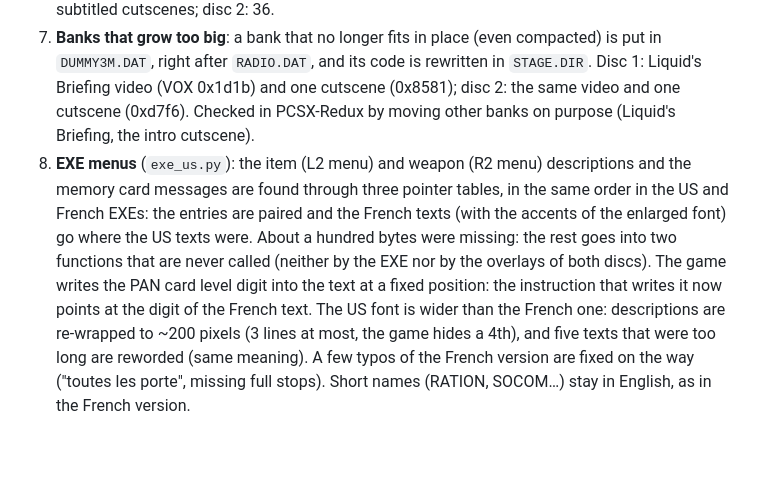
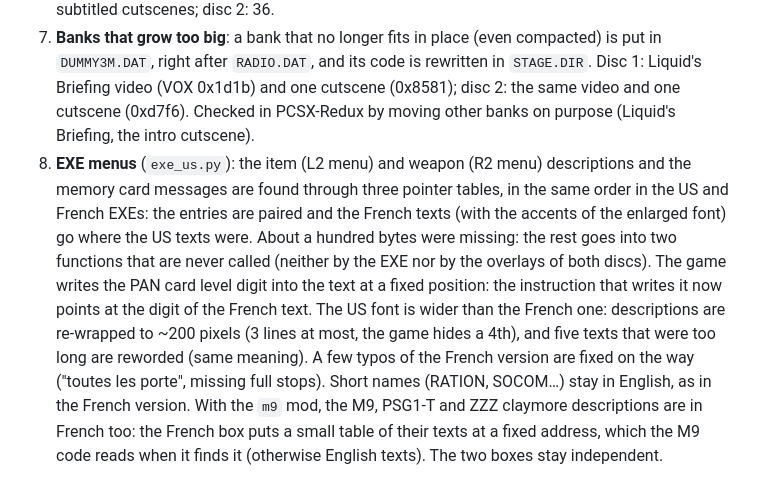
Before and after one commit to soaresden/MGS1-VOSTFR, a Markdown page: README.en.md, the part around one of its changes. GitHub-like rendering; blank space fills up the shorter version.

```diff
--- a/README.en.md
+++ b/README.en.md
@@ -242,5 +242,5 @@ The VOSTFR keeps the French game and gives it back the English voices; the USA v
 5. **In-game voices** (Briefing, scenes with the characters, guard shouts…): the US and French scripts start the same voices in the same order, stage by stage. Each US VOX bank keeps its number of subtitles and their timing (some scene characters wait for a given number of subtitles) and gets the French text re-split onto them, 2 lines at most. Lines are balanced (no single word left on the 2nd line). The bank grows a little; if it no longer fits in its sectors, the text is compacted first (extra spaces, one-byte line break). Disc 1: 233 subtitled banks; disc 2: 112.
 6. **Cutscenes** (`DEMO.DAT`): both versions have the same cutscenes in the same order (79 on disc 1, 40 on disc 2). Their scene data differ (NTSC 60 Hz vs PAL 50 Hz), so the US banks are kept and only their subtitle blocks are replaced. US and French timings are close: subtitles that start together serve as anchors, and the French text is re-split between two anchors. Disc 1: 70 subtitled cutscenes; disc 2: 36.
 7. **Banks that grow too big**: a bank that no longer fits in place (even compacted) is put in `DUMMY3M.DAT`, right after `RADIO.DAT`, and its code is rewritten in `STAGE.DIR`. Disc 1: Liquid's Briefing video (VOX 0x1d1b) and one cutscene (0x8581); disc 2: the same video and one cutscene (0xd7f6). Checked in PCSX-Redux by moving other banks on purpose (Liquid's Briefing, the intro cutscene).
-8. **EXE menus** (`exe_us.py`): the item (L2 menu) and weapon (R2 menu) descriptions and the memory card messages are found through three pointer tables, in the same order in the US and French EXEs: the entries are paired and the French texts (with the accents of the enlarged font) go where the US texts were. About a hundred bytes were missing: the rest goes into two functions that are never called (neither by the EXE nor by the overlays of both discs). The game writes the PAN card level digit into the text at a fixed position: the instruction that writes it now points at the digit of the French text. The US font is wider than the French one: descriptions are re-wrapped to ~200 pixels (3 lines at most, the game hides a 4th), and five texts that were too long are reworded (same meaning). A few typos of the French version are fixed on the way ("toutes les porte", missing full stops). Short names (RATION, SOCOM…) stay in English, as in the French version.
+8. **EXE menus** (`exe_us.py`): the item (L2 menu) and weapon (R2 menu) descriptions and the memory card messages are found through three pointer tables, in the same order in the US and French EXEs: the entries are paired and the French texts (with the accents of the enlarged font) go where the US texts were. About a hundred bytes were missing: the rest goes into two functions that are never called (neither by the EXE nor by the overlays of both discs). The game writes the PAN card level digit into the text at a fixed position: the instruction that writes it now points at the digit of the French text. The US font is wider than the French one: descriptions are re-wrapped to ~200 pixels (3 lines at most, the game hides a 4th), and five texts that were too long are reworded (same meaning). A few typos of the French version are fixed on the way ("toutes les porte", missing full stops). Short names (RATION, SOCOM…) stay in English, as in the French version. With the `m9` mod, the M9, PSG1-T and ZZZ claymore descriptions are in French too: the French box puts a small table of their texts at a fixed address, which the M9 code reads when it finds it (otherwise English texts). The two boxes stay independent.
 
```
Also changed, not shown: other parts of README.en.md (+1 -1 lines), CLAUDE.md (+1 -1 lines), README.md (+2 -2 lines), docs/previews/us_m9_fr.png (added), 3 other files.
